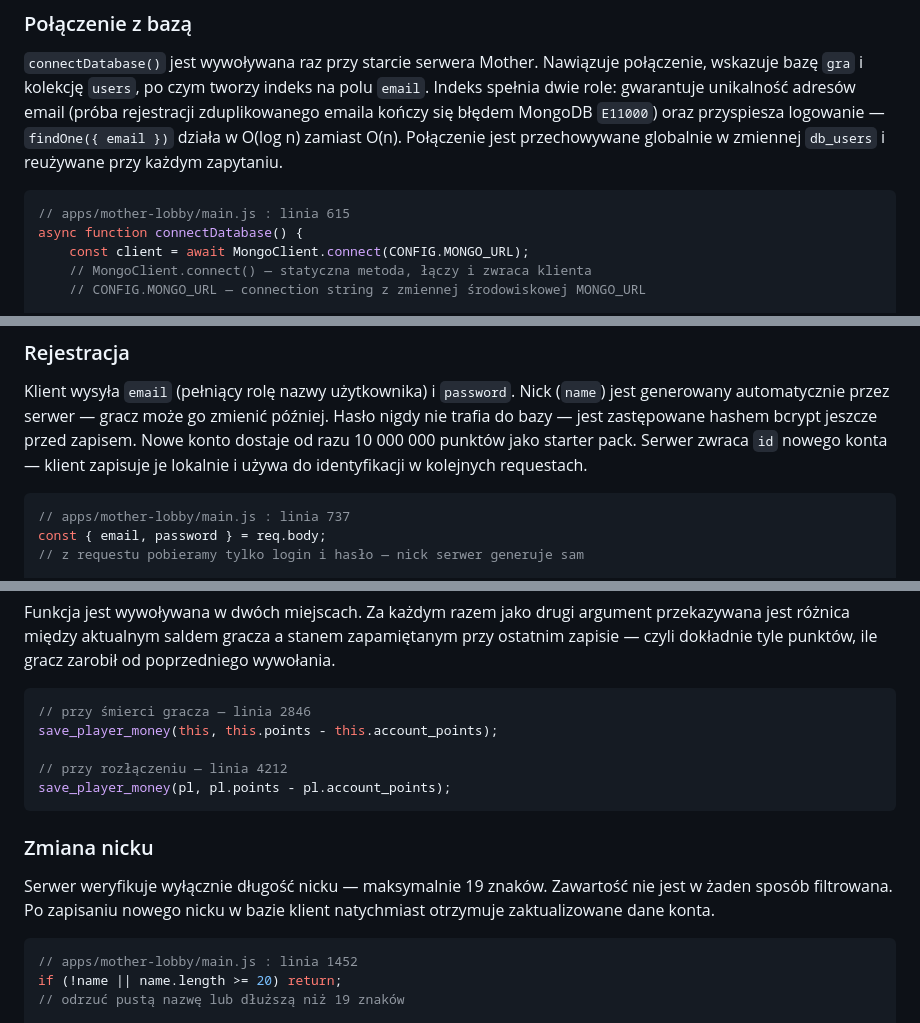
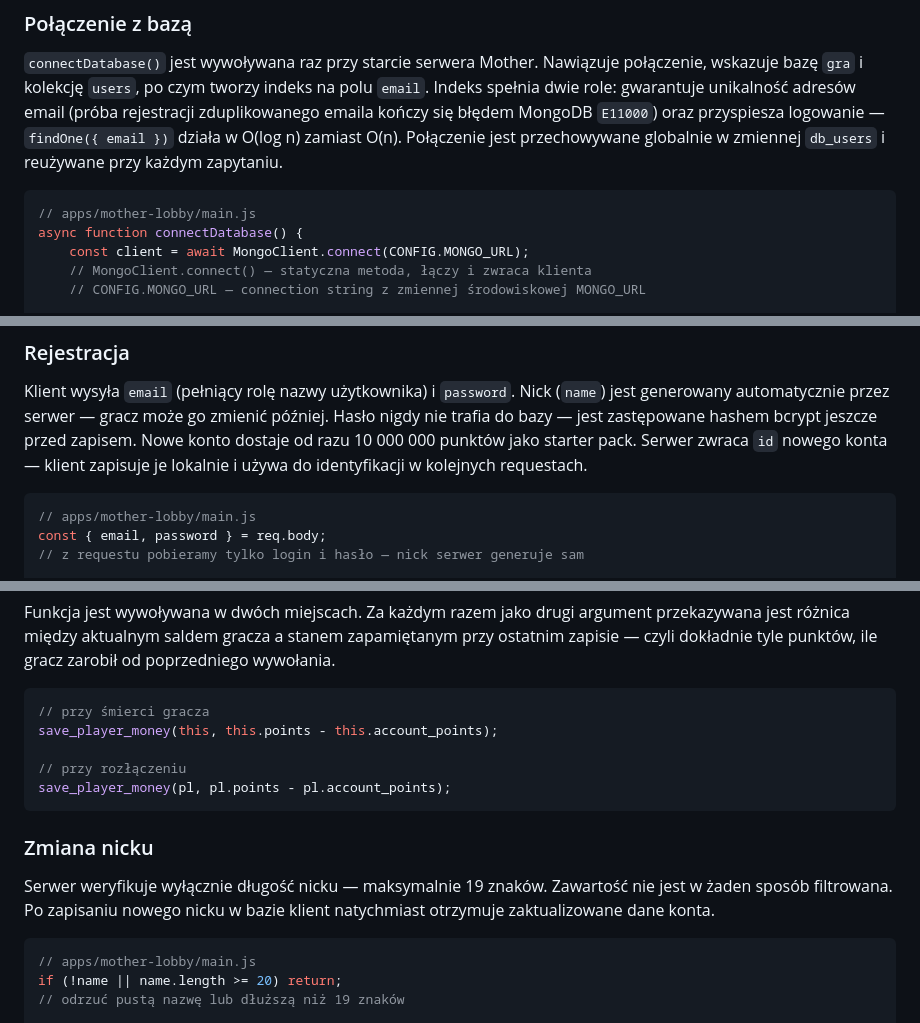
Before and after one commit to rmietek/cloud-game, a Markdown page: docs/mongodb-schema.md, 3 parts joined by grey strips. Drawn GitHub-style.

Commit message:
aktualizacja mongodb-schema.md

````diff
--- a/docs/mongodb-schema.md
+++ b/docs/mongodb-schema.md
@@ -9,7 +9,7 @@ Baza danych przechowuje konta graczy: dane uwierzytelniające, statystyki, zakup
 `connectDatabase()` jest wywoływana raz przy starcie serwera Mother. Nawiązuje połączenie, wskazuje bazę `gra` i kolekcję `users`, po czym tworzy indeks na polu `email`. Indeks spełnia dwie role: gwarantuje unikalność adresów email (próba rejestracji zduplikowanego emaila kończy się błędem MongoDB `E11000`) oraz przyspiesza logowanie — `findOne({ email })` działa w O(log n) zamiast O(n). Połączenie jest przechowywane globalnie w zmiennej `db_users` i reużywane przy każdym zapytaniu.
 
 ```javascript
-// apps/mother-lobby/main.js : linia 615
+// apps/mother-lobby/main.js
 async function connectDatabase() {
     const client = await MongoClient.connect(CONFIG.MONGO_URL);
     // MongoClient.connect() — statyczna metoda, łączy i zwraca klienta
@@ -75,7 +75,7 @@ $inc: { points: delta, total_points: delta }
 Klient wysyła `email` (pełniący rolę nazwy użytkownika) i `password`. Nick (`name`) jest generowany automatycznie przez serwer — gracz może go zmienić później. Hasło nigdy nie trafia do bazy — jest zastępowane hashem bcrypt jeszcze przed zapisem. Nowe konto dostaje od razu 10 000 000 punktów jako starter pack. Serwer zwraca `id` nowego konta — klient zapisuje je lokalnie i używa do identyfikacji w kolejnych requestach.
 
 ```javascript
-// apps/mother-lobby/main.js : linia 737
+// apps/mother-lobby/main.js
 const { email, password } = req.body;
 // z requestu pobieramy tylko login i hasło — nick serwer generuje sam
 
@@ -203,10 +203,10 @@ function save_player_money(token_or_account, money) {
 Funkcja jest wywoływana w dwóch miejscach. Za każdym razem jako drugi argument przekazywana jest różnica między aktualnym saldem gracza a stanem zapamiętanym przy ostatnim zapisie — czyli dokładnie tyle punktów, ile gracz zarobił od poprzedniego wywołania.
 
 ```javascript
-// przy śmierci gracza — linia 2846
+// przy śmierci gracza
 save_player_money(this, this.points - this.account_points);
 
-// przy rozłączeniu — linia 4212
+// przy rozłączeniu
 save_player_money(pl, pl.points - pl.account_points);
 ```
 
@@ -215,7 +215,7 @@ save_player_money(pl, pl.points - pl.account_points);
 Serwer weryfikuje wyłącznie długość nicku — maksymalnie 19 znaków. Zawartość nie jest w żaden sposób filtrowana. Po zapisaniu nowego nicku w bazie klient natychmiast otrzymuje zaktualizowane dane konta.
 
 ```javascript
-// apps/mother-lobby/main.js : linia 1452
+// apps/mother-lobby/main.js
 if (!name || name.length >= 20) return;
 // odrzuć pustą nazwę lub dłuższą niż 19 znaków
 
````
Also changed, not shown: other parts of docs/mongodb-schema.md (+5 -5 lines).
